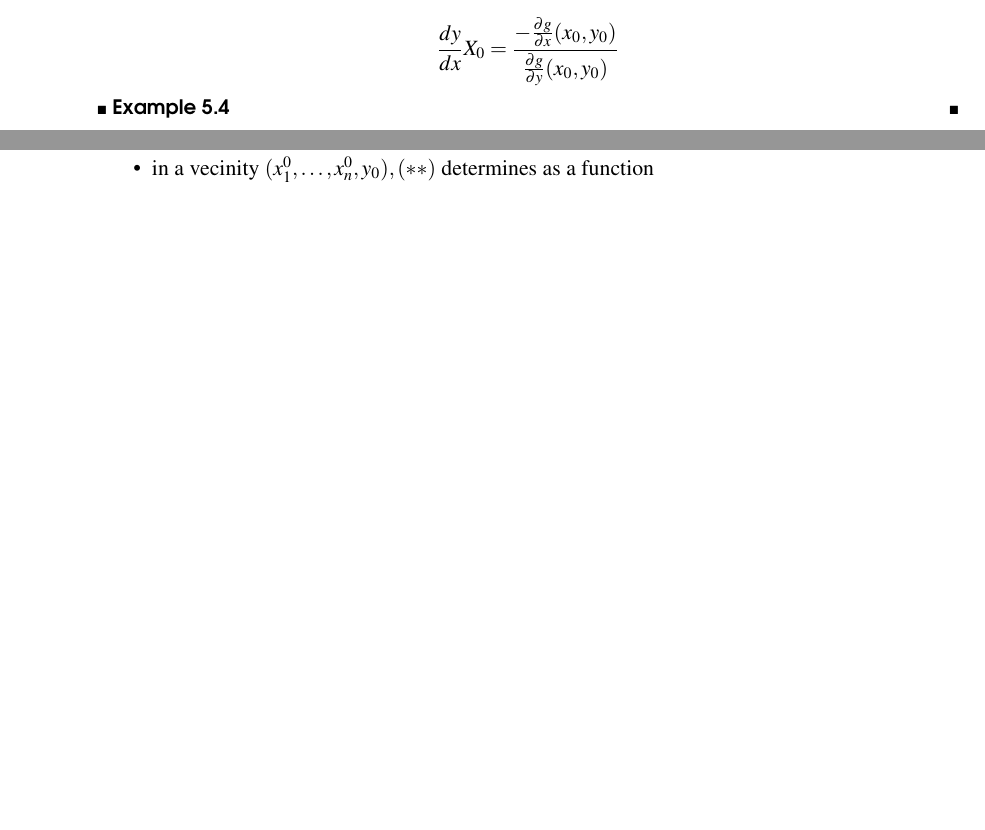
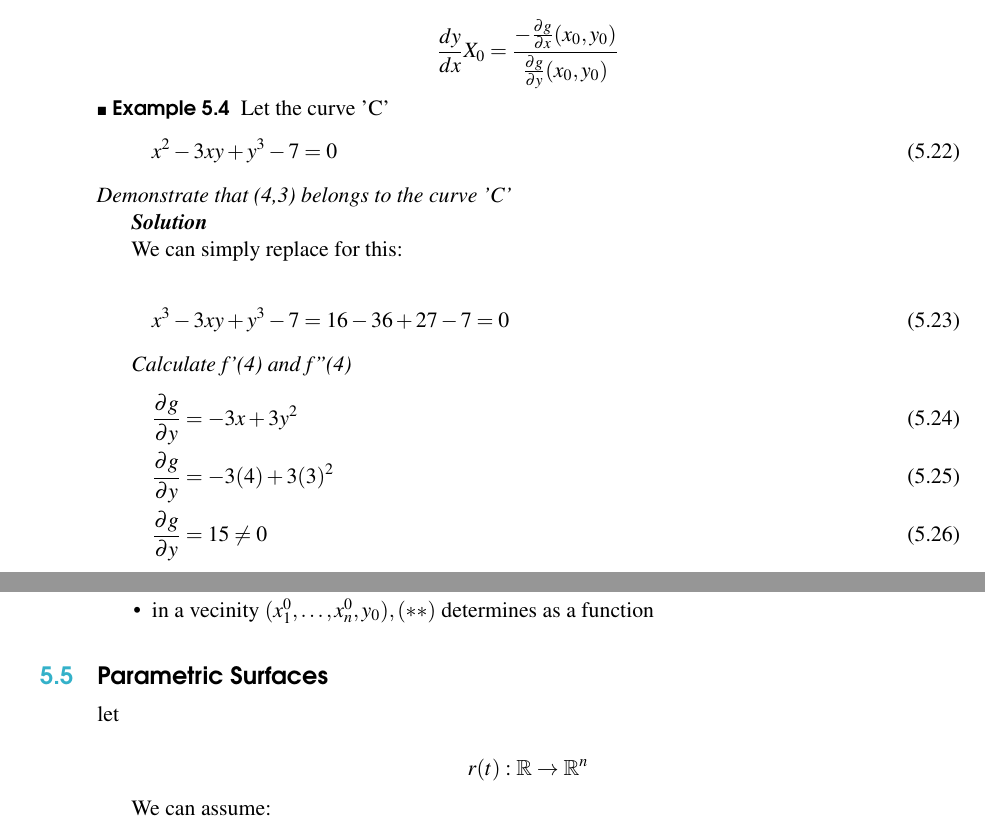
Before and after one commit to mews6/calc-iii, a LaTeX book (notes/src/main.tex): two parts of pages 31 and 32 of 32 before the commit and two parts of pages 31 and 33 of 33 after it, joined at a grey line, cut so that both start at the same text, the shorter picture padded with empty space. Compiled offline with pdfLaTeX.

Commit message:
add a few things

```diff
--- a/notes/src/main.tex
+++ b/notes/src/main.tex
@@ -1346,7 +1346,26 @@ then:
 $$\frac{dy}{dx} X_0 = \frac{- \frac{\partial g}{\partial x} (x_0, y_0)}{\frac{\partial g}{\partial y} (x_0, y_0)}$$
 
 \begin{example}
+    Let the curve 'C'
+    \begin{gather}
+        x^2 - 3xy + y^3 -7 = 0
+    \end{gather}
+    \textit{Demonstrate that (4,3) belongs to the curve 'C'}
 
+    \textit{\textbf{Solution}}
+
+    We can simply replace for this:
+
+    \begin{gather}
+        x^3 - 3xy + y^3 -7 = 16 - 36 + 27 - 7 = 0
+    \end{gather}
+
+    \textit{Calculate f'(4) and f''(4)}
+    \begin{gather}
+        \frac{\partial g}{\partial y} = -3x + 3y^2\\
+        \frac{\partial g}{\partial y} = -3(4) + 3(3)^2\\
+        \frac{\partial g}{\partial y} = 15 \neq 0
+    \end{gather}
 \end{example}
 
 \begin{example}
@@ -1417,7 +1436,13 @@ then:
     \item in a vecinity $(x_1^0, \dots, x_n^0, y_0),(**)$ determines as a function
 \end{itemize}
 
+\section{Parametric Surfaces}
 
+let
+
+$$r(t): \mathbb{R} \to \mathbb{R}^n$$
+
+We can assume:
 
 
 \end{document}
```
Also changed, not shown: 2 other files.
